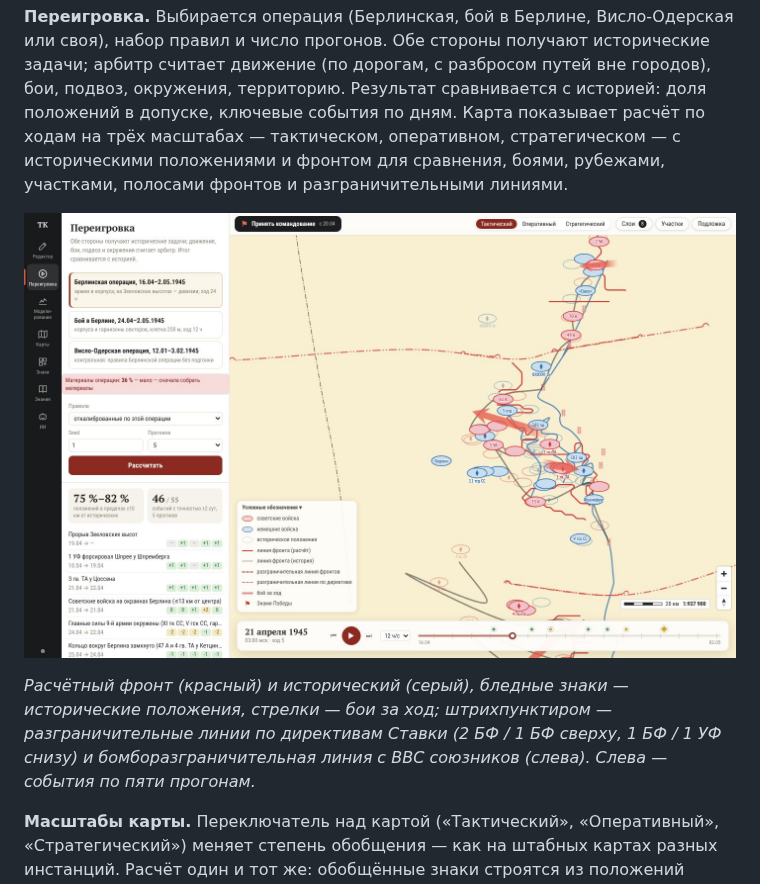
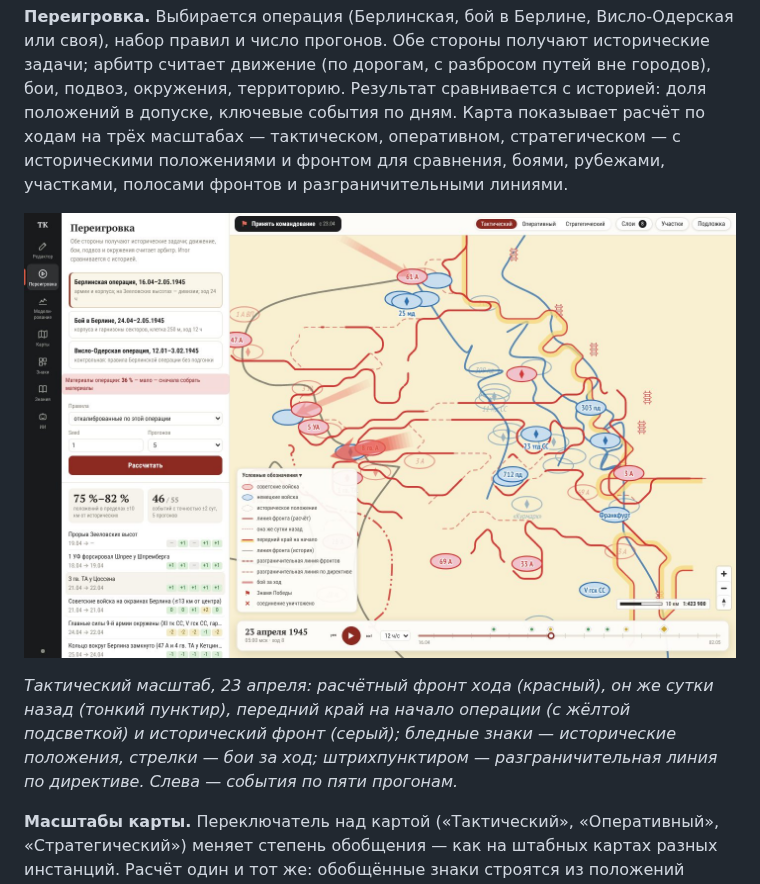
Before and after one commit to wowochkin/def_ops, a Markdown page: docs/system.md, the part around one of its changes. GitHub-like rendering; pictures changed too: docs/img/replay-tactical.jpg.

```diff
--- a/docs/system.md
+++ b/docs/system.md
@@ -183,9 +183,9 @@ OziExplorer `.map` с растром. Подложку можно показат
 историческими положениями и фронтом для сравнения, боями, рубежами, участками, полосами фронтов
 и разграничительными линиями.
 
-![Переигровка: Берлинская операция, 21 апреля](img/replay-tactical.jpg)
-
-*Расчётный фронт (красный) и исторический (серый), бледные знаки — исторические положения, стрелки — бои за ход; штрихпунктиром — разграничительные линии по директивам Ставки (2 БФ / 1 БФ сверху, 1 БФ / 1 УФ снизу) и бомборазграничительная линия с ВВС союзников (слева). Слева — события по пяти прогонам.*
+![Переигровка: Берлинская операция, 23 апреля](img/replay-tactical.jpg)
+
+*Тактический масштаб, 23 апреля: расчётный фронт хода (красный), он же сутки назад (тонкий пунктир), передний край на начало операции (с жёлтой подсветкой) и исторический фронт (серый); бледные знаки — исторические положения, стрелки — бои за ход; штрихпунктиром — разграничительная линия по директиве. Слева — события по пяти прогонам.*
 
 **Масштабы карты.** Переключатель над картой («Тактический», «Оперативный», «Стратегический»)
 меняет степень обобщения — как на штабных картах разных инстанций. Расчёт один и тот же:
```
Also changed, not shown: other parts of docs/system.md (+30 -9 lines), docs/img/editor-atlas-graphics.jpg, docs/img/replay-operational.jpg, docs/img/replay-strategic-late.jpg, docs/img/replay-strategic.jpg, 8 other files.
